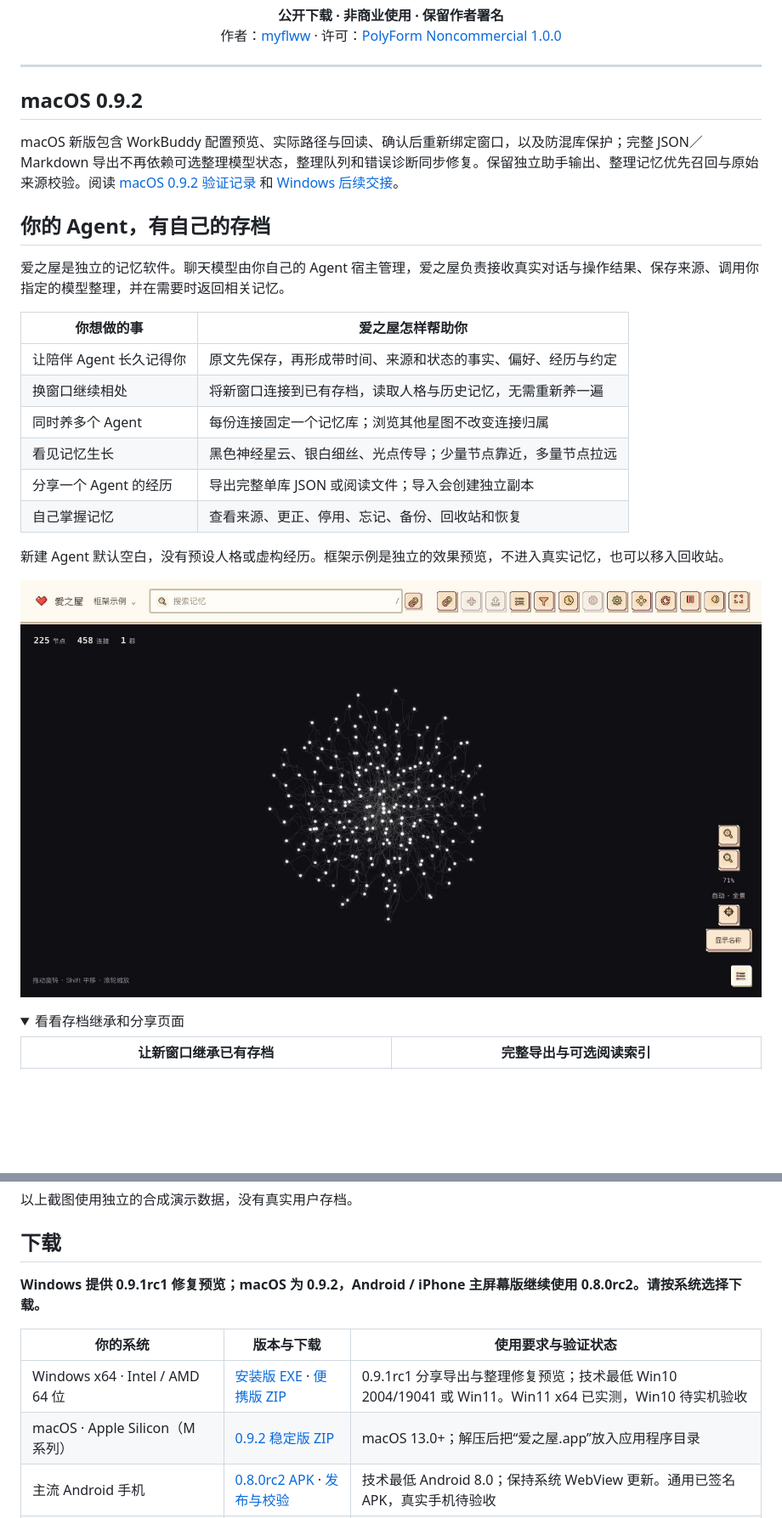
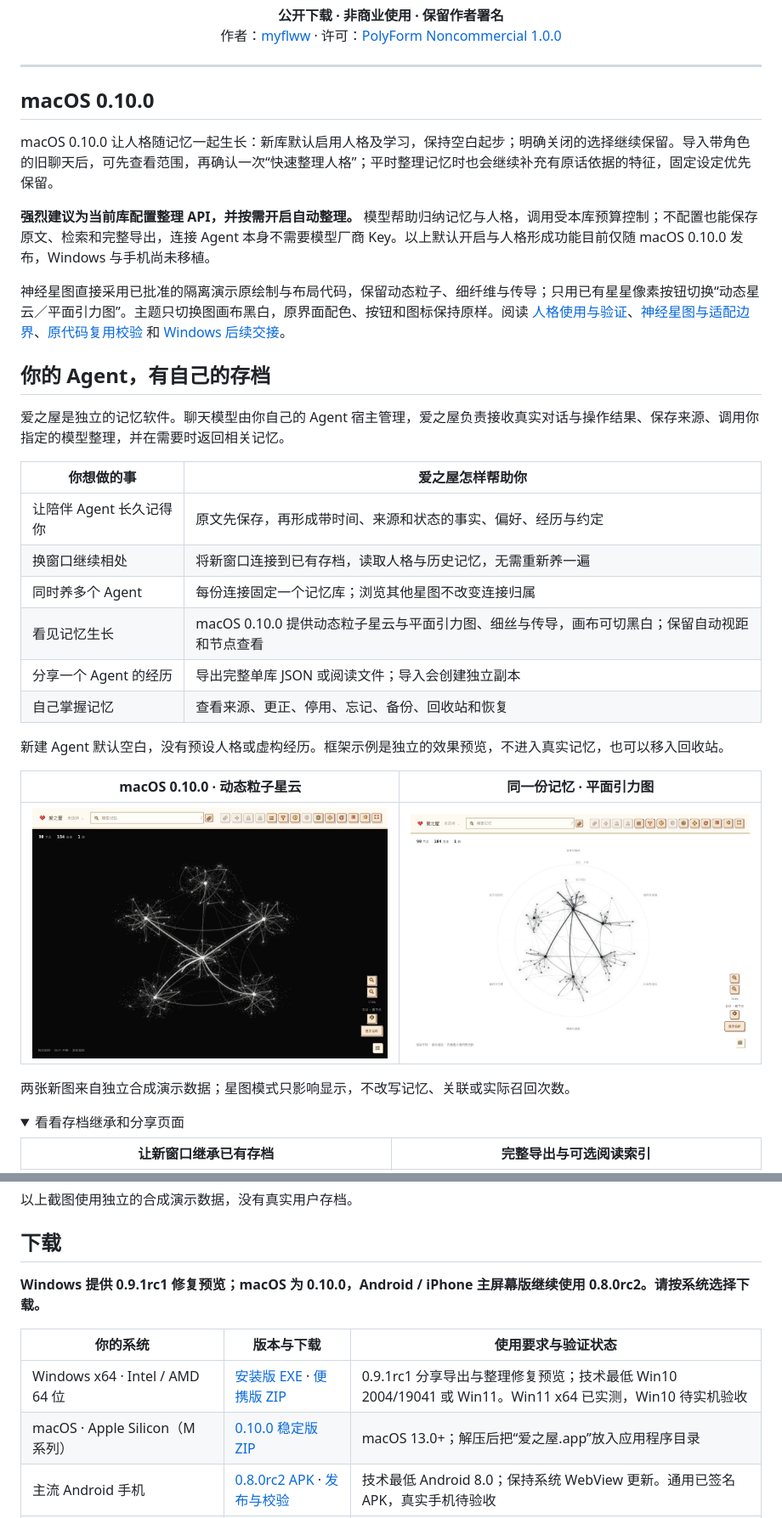
Before and after one commit to myflww/love-house, a Markdown page: README.md, 2 parts joined by grey strips. Shown at 85% size. GitHub-like rendering; pictures changed too: assets/screenshots/neural-flat-010.png (added), assets/screenshots/neural-nebula-010.png (added); folded sections open; blank space fills up the shorter version.

Commit message:
docs: sync macOS 0.10.0 downloads, persona and approved neural views

```diff
--- a/README.md
+++ b/README.md
@@ -16,9 +16,13 @@
 
 ---
 
-## macOS 0.9.2
+## macOS 0.10.0
 
-macOS 新版包含 WorkBuddy 配置预览、实际路径与回读、确认后重新绑定窗口，以及防混库保护；完整 JSON／Markdown 导出不再依赖可选整理模型状态，整理队列和错误诊断同步修复。保留独立助手输出、整理记忆优先召回与原始来源校验。阅读 [macOS 0.9.2 验证记录](https://github.com/myflww/love-house/blob/v0.9.2/docs/MACOS-092-RELIABILITY.md) 和 [Windows 后续交接](https://github.com/myflww/love-house/blob/v0.9.2/docs/WINDOWS-092-HANDOFF.md)。
+macOS 0.10.0 让人格随记忆一起生长：新库默认启用人格及学习，保持空白起步；明确关闭的选择继续保留。导入带角色的旧聊天后，可先查看范围，再确认一次“快速整理人格”；平时整理记忆时也会继续补充有原话依据的特征，固定设定优先保留。
+
+**强烈建议为当前库配置整理 API，并按需开启自动整理。** 模型帮助归纳记忆与人格，调用受本库预算控制；不配置也能保存原文、检索和完整导出，连接 Agent 本身不需要模型厂商 Key。以上默认开启与人格形成功能目前仅随 macOS 0.10.0 发布，Windows 与手机尚未移植。
+
+神经星图直接采用已批准的隔离演示原绘制与布局代码，保留动态粒子、细纤维与传导；只用已有星星像素按钮切换“动态星云／平面引力图”。主题只切换图画布黑白，原界面配色、按钮和图标保持原样。阅读 [人格使用与验证](https://github.com/myflww/love-house/blob/v0.10.0/docs/MACOS-010-PERSONA.md)、[神经星图与适配边界](https://github.com/myflww/love-house/blob/v0.10.0/docs/NEURAL-ATLAS-010.md)、[原代码复用校验](https://github.com/myflww/love-house/blob/v0.10.0/docs/APPROVED-ATLAS-PROVENANCE.json) 和 [Windows 后续交接](https://github.com/myflww/love-house/blob/v0.10.0/docs/WINDOWS-010-HANDOFF.md)。
 
 ## 你的 Agent，有自己的存档
 
@@ -29,13 +33,17 @@ macOS 新版包含 WorkBuddy 配置预览、实际路径与回读、确认后重
 | 让陪伴 Agent 长久记得你 | 原文先保存，再形成带时间、来源和状态的事实、偏好、经历与约定 |
 | 换窗口继续相处 | 将新窗口连接到已有存档，读取人格与历史记忆，无需重新养一遍 |
 | 同时养多个 Agent | 每份连接固定一个记忆库；浏览其他星图不改变连接归属 |
-| 看见记忆生长 | 黑色神经星云、银白细丝、光点传导；少量节点靠近，多量节点拉远 |
+| 看见记忆生长 | macOS 0.10.0 提供动态粒子星云与平面引力图、细丝与传导，画布可切黑白；保留自动视距和节点查看 |
 | 分享一个 Agent 的经历 | 导出完整单库 JSON 或阅读文件；导入会创建独立副本 |
 | 自己掌握记忆 | 查看来源、更正、停用、忘记、备份、回收站和恢复 |
 
 新建 Agent 默认空白，没有预设人格或虚构经历。框架示例是独立的效果预览，不进入真实记忆，也可以移入回收站。
 
-![爱之屋的像素界面与神经星云](assets/screenshots/neural-nebula.png)
+| macOS 0.10.0 · 动态粒子星云 | 同一份记忆 · 平面引力图 |
+|---|---|
+| ![原像素界面与动态神经星云](assets/screenshots/neural-nebula-010.png) | ![原像素界面与平面引力图](assets/screenshots/neural-flat-010.png) |
+
+两张新图来自独立合成演示数据；星图模式只影响显示，不改写记忆、关联或实际召回次数。
 
 <details>
 <summary>看看存档继承和分享页面</summary>
@@ -50,12 +58,12 @@ macOS 新版包含 WorkBuddy 配置预览、实际路径与回读、确认后重
 
 ## 下载
 
-**Windows 提供 0.9.1rc1 修复预览；macOS 为 0.9.2，Android / iPhone 主屏幕版继续使用 0.8.0rc2。请按系统选择下载。**
+**Windows 提供 0.9.1rc1 修复预览；macOS 为 0.10.0，Android / iPhone 主屏幕版继续使用 0.8.0rc2。请按系统选择下载。**
 
 | 你的系统 | 版本与下载 | 使用要求与验证状态 |
 |---|---|---|
 | Windows x64 · Intel / AMD 64 位 | [安装版 EXE](https://github.com/myflww/love-house/releases/download/v0.9.1rc1/LoveHouse-Setup-0.9.1rc1-Windows-x64.exe) · [便携版 ZIP](https://github.com/myflww/love-house/releases/download/v0.9.1rc1/LoveHouse-0.9.1rc1-Windows-x64.zip) | 0.9.1rc1 分享导出与整理修复预览；技术最低 Win10 2004/19041 或 Win11。Win11 x64 已实测，Win10 待实机验收 |
-| macOS · Apple Silicon（M 系列） | [0.9.2 稳定版 ZIP](https://github.com/myflww/love-house/releases/download/v0.9.2/LoveHouse-0.9.2-macOS-arm64.zip) | macOS 13.0+；解压后把“爱之屋.app”放入应用程序目录 |
+| macOS · Apple Silicon（M 系列） | [0.10.0 稳定版 ZIP](https://github.com/myflww/love-house/releases/download/v0.10.0/LoveHouse-0.10.0-macOS-arm64.zip) | macOS 13.0+；解压后把“爱之屋.app”放入应用程序目录 |
 | 主流 Android 手机 | [0.8.0rc2 APK](https://github.com/myflww/love-house/releases/download/v0.8.0rc2/LoveHouse-0.8.0rc2-Android.apk) · [发布与校验](https://github.com/myflww/love-house/releases/tag/v0.8.0rc2) | 技术最低 Android 8.0；保持系统 WebView 更新。通用已签名 APK，真实手机待验收 |
 | iPhone | [打开主屏幕版](https://love-house-mobile-myflww.haixiac34.chatgpt.site) | Safari 打开 → 分享 → 添加到主屏幕；技术最低 iOS 15.4。PWA 网页应用，无 IPA；真机待验收 |
 | macOS Intel / Windows ARM64 / Windows 32 位 | 暂无对应原生桌面包 | 当前不承诺这些架构的兼容性 |
```
Also changed, not shown: other parts of README.md (+5 -5 lines), docs/MACOS-010-PERSONA.md (added, +39 -0 lines), docs/NEURAL-ATLAS-010.md (added, +41 -0 lines), docs/WINDOWS-010-HANDOFF.md (added, +35 -0 lines), docs/下载与系统支持.md (+13 -4 lines), 2 other files.
